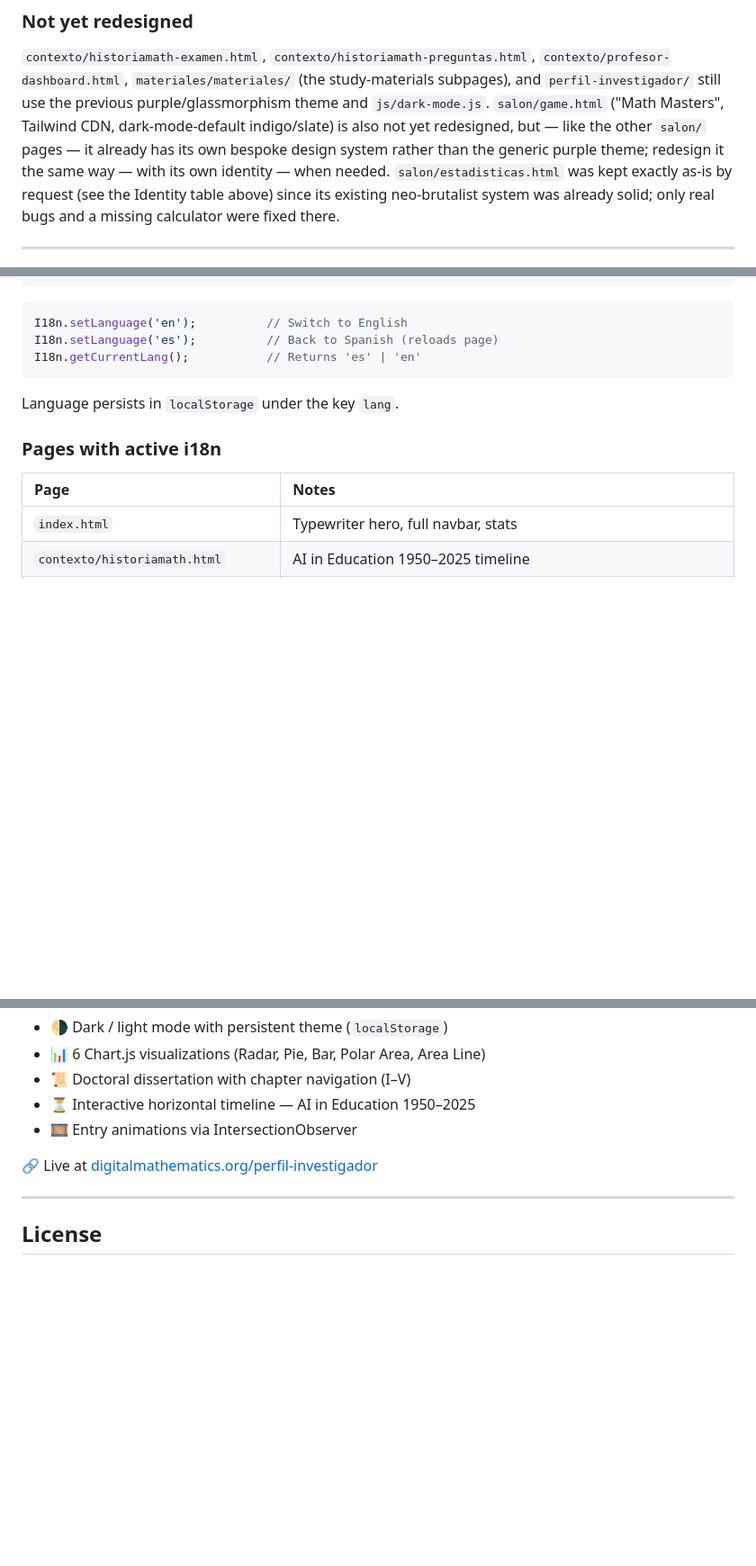
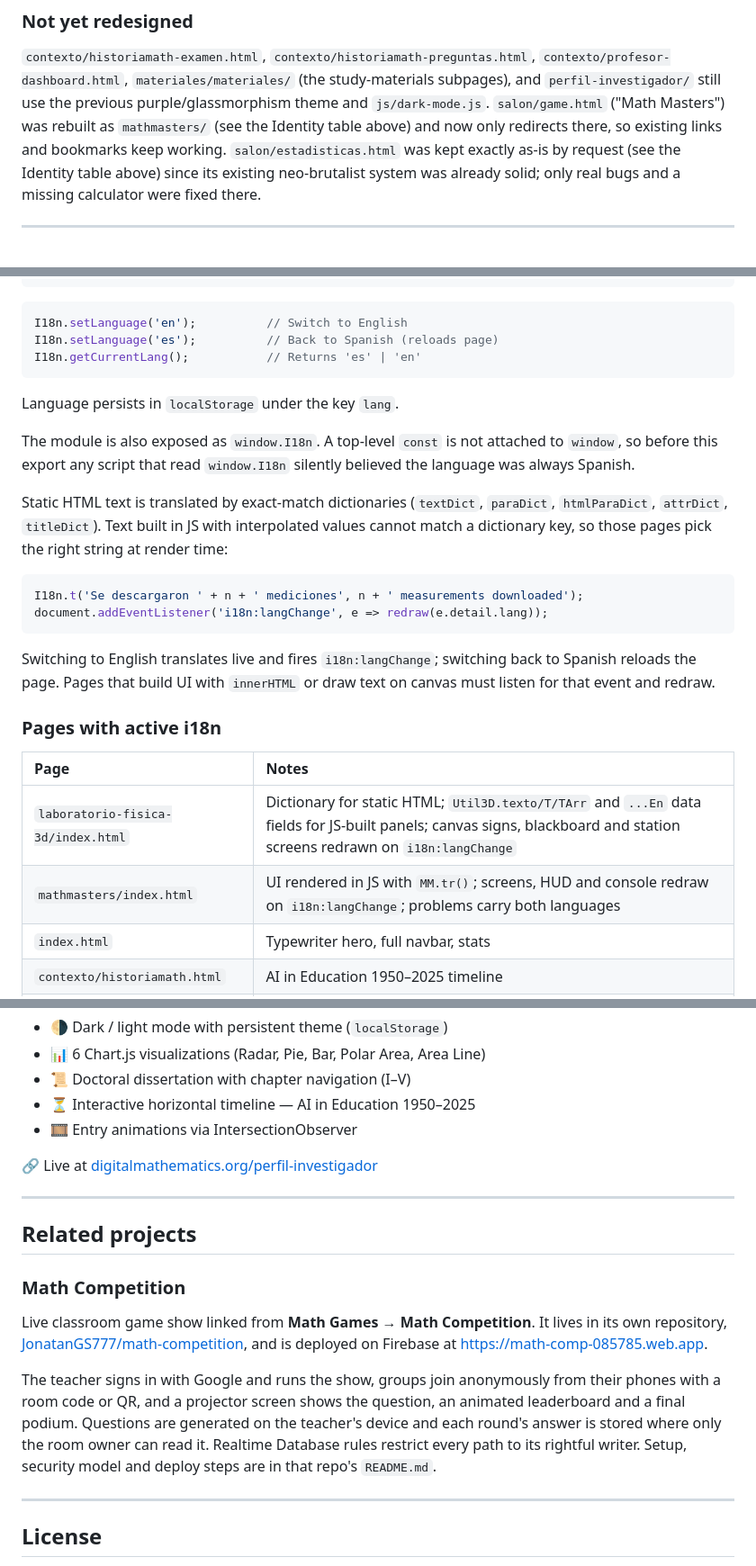
Before and after one commit to JonatanGS777/pagina-matematicas, a Markdown page: README.md, 3 parts joined by grey strips. Shown at 90% size. GitHub-like rendering; blank space fills up the shorter version.

````diff
--- a/README.md
+++ b/README.md
@@ -234,10 +241,8 @@ get redesigned.
 `contexto/profesor-dashboard.html`, `materiales/materiales/` (the
 study-materials subpages), and `perfil-investigador/` still use the previous
 purple/glassmorphism theme and `js/dark-mode.js`. `salon/game.html` ("Math
-Masters", Tailwind CDN, dark-mode-default indigo/slate) is also not yet
-redesigned, but — like the other `salon/` pages — it already has its own
-bespoke design system rather than the generic purple theme; redesign it the
-same way — with its own identity — when needed. `salon/estadisticas.html`
+Masters") was rebuilt as `mathmasters/` (see the Identity table above) and
+now only redirects there, so existing links and bookmarks keep working. `salon/estadisticas.html`
 was kept exactly as-is by request (see the Identity table above) since its
 existing neo-brutalist system was already solid; only real bugs and a
 missing calculator were fixed there.
@@ -448,10 +457,30 @@ I18n.getCurrentLang();           // Returns 'es' | 'en'
 
 Language persists in `localStorage` under the key `lang`.
 
+The module is also exposed as `window.I18n`. A top-level `const` is not
+attached to `window`, so before this export any script that read
+`window.I18n` silently believed the language was always Spanish.
+
+Static HTML text is translated by exact-match dictionaries (`textDict`,
+`paraDict`, `htmlParaDict`, `attrDict`, `titleDict`). Text built in JS with
+interpolated values cannot match a dictionary key, so those pages pick the
+right string at render time:
+
+```js
+I18n.t('Se descargaron ' + n + ' mediciones', n + ' measurements downloaded');
+document.addEventListener('i18n:langChange', e => redraw(e.detail.lang));
+```
+
+Switching to English translates live and fires `i18n:langChange`; switching
+back to Spanish reloads the page. Pages that build UI with `innerHTML` or draw
+text on canvas must listen for that event and redraw.
+
 ### Pages with active i18n
 
 | Page | Notes |
 |:---|:---|
+| `laboratorio-fisica-3d/index.html` | Dictionary for static HTML; `Util3D.texto/T/TArr` and `...En` data fields for JS-built panels; canvas signs, blackboard and station screens redrawn on `i18n:langChange` |
+| `mathmasters/index.html` | UI rendered in JS with `MM.tr()`; screens, HUD and console redraw on `i18n:langChange`; problems carry both languages |
 | `index.html` | Typewriter hero, full navbar, stats |
 | `contexto/historiamath.html` | AI in Education 1950–2025 timeline |
 | `stem/Ebook STEM /index.html` | Sidebar toggle, path `../../js/i18n.js` |
@@ -477,6 +506,24 @@ Single-page academic profile — `perfil-investigador/index.html`
 
 ---
 
+## Related projects
+
+### Math Competition
+
+Live classroom game show linked from **Math Games → Math Competition**. It
+lives in its own repository, [JonatanGS777/math-competition](https://github.com/JonatanGS777/math-competition),
+and is deployed on Firebase at https://math-comp-085785.web.app.
+
+The teacher signs in with Google and runs the show, groups join anonymously
+from their phones with a room code or QR, and a projector screen shows the
+question, an animated leaderboard and a final podium. Questions are generated
+on the teacher's device and each round's answer is stored where only the
+room owner can read it. Realtime Database rules restrict every path to its
+rightful writer. Setup, security model and deploy steps are in that repo's
+`README.md`.
+
+---
+
 ## License
 
 Educational project — **Prof. Yonatan Guerrero Soriano**
````
Also changed, not shown: other parts of README.md (+12 -1 lines), laboratorio-fisica-3d/README.md (+32 -3 lines).
